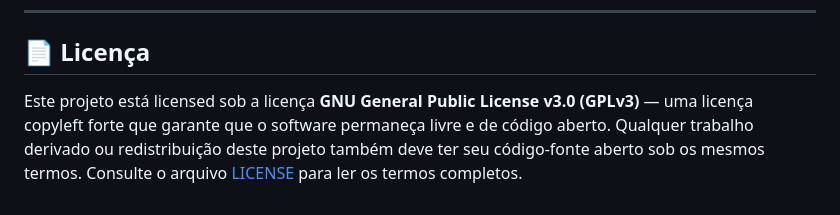
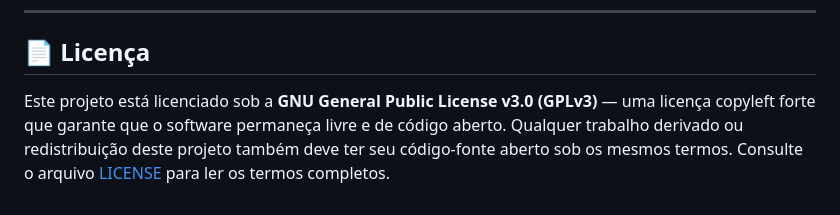
Before and after one commit to AllanDeOliveira/Cac_Inteligente, a Markdown page: README.md, the part around the change. Rendered like a GitHub page.

Commit message:
docs: corrige gramatica e link da licenca no README

```diff
--- a/README.md
+++ b/README.md
@@ -66,4 +66,4 @@ Este projeto está sendo desenvolvido no âmbito de pesquisa de pós-graduação
 
 ## 📄 Licença
 
-Este projeto está licensed sob a licença **GNU General Public License v3.0 (GPLv3)** — uma licença copyleft forte que garante que o software permaneça livre e de código aberto. Qualquer trabalho derivado ou redistribuição deste projeto também deve ter seu código-fonte aberto sob os mesmos termos. Consulte o arquivo [LICENSE](file:///LICENSE) para ler os termos completos.
+Este projeto está licenciado sob a **GNU General Public License v3.0 (GPLv3)** — uma licença copyleft forte que garante que o software permaneça livre e de código aberto. Qualquer trabalho derivado ou redistribuição deste projeto também deve ter seu código-fonte aberto sob os mesmos termos. Consulte o arquivo [LICENSE](LICENSE) para ler os termos completos.
```
